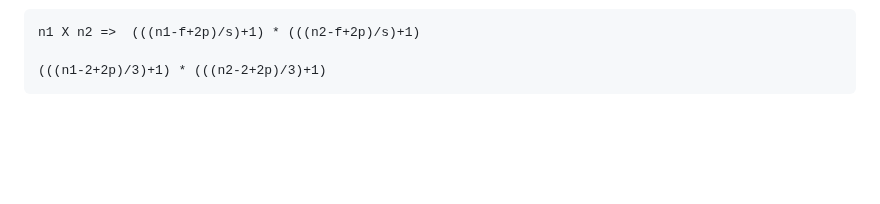
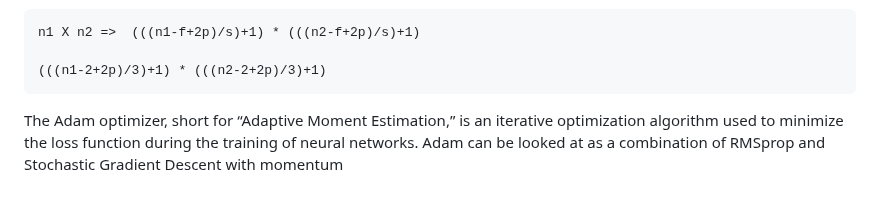
Before and after one commit to amarnathreddy0201/amarnathreddy0201, a Markdown page: README.md, the part around the change. GitHub-like rendering; blank space fills up the shorter version.

```diff
--- a/README.md
+++ b/README.md
@@ -806,3 +806,6 @@ stride + padding : f=2 and stride =3
  	n1 X n2 =>  (((n1-f+2p)/s)+1) * (((n2-f+2p)/s)+1)
 
    	(((n1-2+2p)/3)+1) * (((n2-2+2p)/3)+1)
+
+
+The Adam optimizer, short for “Adaptive Moment Estimation,” is an iterative optimization algorithm used to minimize the loss function during the training of neural networks. Adam can be looked at as a combination of RMSprop and Stochastic Gradient Descent with momentum
```
